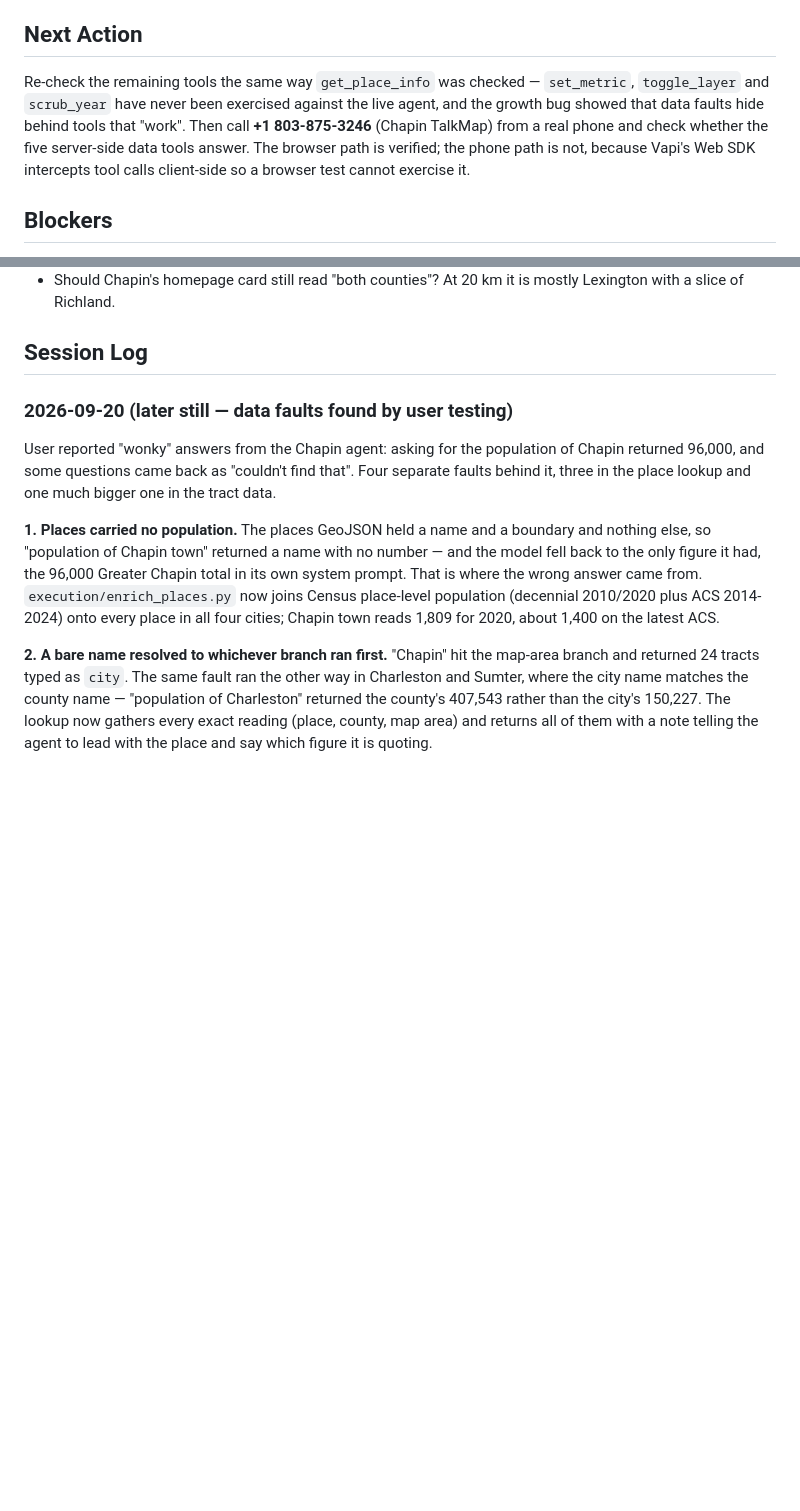
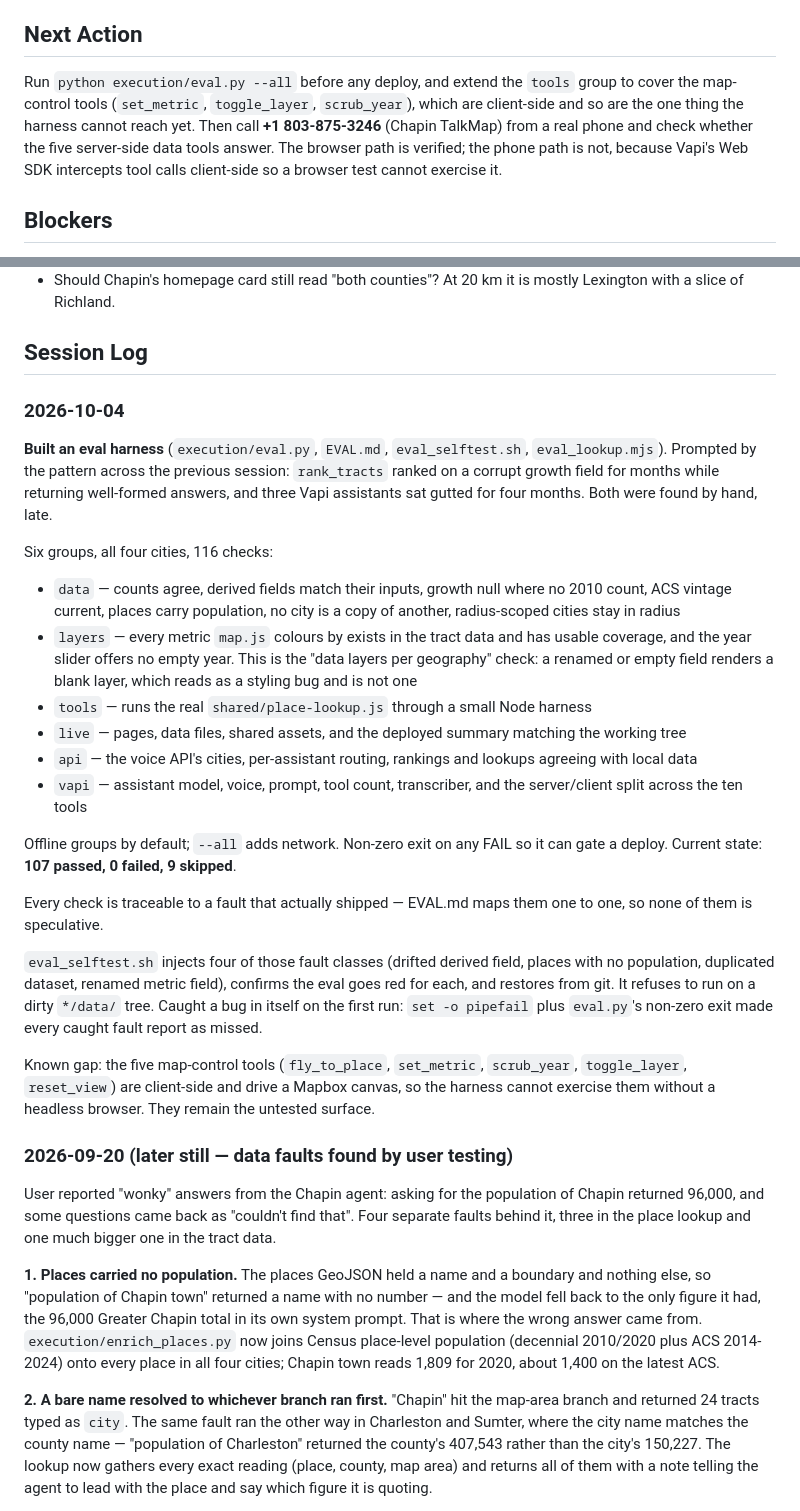
Before and after one commit to jimmyardis/townring, a Markdown page: ATLAS.md, 2 parts joined by grey strips. GitHub-like rendering; blank space fills up the shorter version.

Commit message:
ATLAS: eval harness
Co-Authored-By: Claude Opus 5 (1M context) <noreply@anthropic.com>

```diff
--- a/ATLAS.md
+++ b/ATLAS.md
@@ -21,7 +21,7 @@
 
 ## Next Action
 
-Re-check the remaining tools the same way `get_place_info` was checked — `set_metric`, `toggle_layer` and `scrub_year` have never been exercised against the live agent, and the growth bug showed that data faults hide behind tools that "work". Then call **+1 803-875-3246** (Chapin TalkMap) from a real phone and check whether the five server-side data tools answer. The browser path is verified; the phone path is not, because Vapi's Web SDK intercepts tool calls client-side so a browser test cannot exercise it.
+Run `python execution/eval.py --all` before any deploy, and extend the `tools` group to cover the map-control tools (`set_metric`, `toggle_layer`, `scrub_year`), which are client-side and so are the one thing the harness cannot reach yet. Then call **+1 803-875-3246** (Chapin TalkMap) from a real phone and check whether the five server-side data tools answer. The browser path is verified; the phone path is not, because Vapi's Web SDK intercepts tool calls client-side so a browser test cannot exercise it.
 
 ## Blockers
 
@@ -40,6 +40,26 @@ Re-check the remaining tools the same way `get_place_info` was checked — `set_
 ## Session Log
 
 <!-- Append-only. Most recent session on top. Claude Code adds an entry at the end of each work session. -->
+
+### 2026-10-04
+
+**Built an eval harness** (`execution/eval.py`, `EVAL.md`, `eval_selftest.sh`, `eval_lookup.mjs`). Prompted by the pattern across the previous session: `rank_tracts` ranked on a corrupt growth field for months while returning well-formed answers, and three Vapi assistants sat gutted for four months. Both were found by hand, late.
+
+Six groups, all four cities, 116 checks:
+- `data` — counts agree, derived fields match their inputs, growth null where no 2010 count, ACS vintage current, places carry population, no city is a copy of another, radius-scoped cities stay in radius
+- `layers` — every metric `map.js` colours by exists in the tract data and has usable coverage, and the year slider offers no empty year. This is the "data layers per geography" check: a renamed or empty field renders a blank layer, which reads as a styling bug and is not one
+- `tools` — runs the real `shared/place-lookup.js` through a small Node harness
+- `live` — pages, data files, shared assets, and the deployed summary matching the working tree
+- `api` — the voice API's cities, per-assistant routing, rankings and lookups agreeing with local data
+- `vapi` — assistant model, voice, prompt, tool count, transcriber, and the server/client split across the ten tools
+
+Offline groups by default; `--all` adds network. Non-zero exit on any FAIL so it can gate a deploy. Current state: **107 passed, 0 failed, 9 skipped**.
+
+Every check is traceable to a fault that actually shipped — EVAL.md maps them one to one, so none of them is speculative.
+
+`eval_selftest.sh` injects four of those fault classes (drifted derived field, places with no population, duplicated dataset, renamed metric field), confirms the eval goes red for each, and restores from git. It refuses to run on a dirty `*/data/` tree. Caught a bug in itself on the first run: `set -o pipefail` plus `eval.py`'s non-zero exit made every caught fault report as missed.
+
+Known gap: the five map-control tools (`fly_to_place`, `set_metric`, `scrub_year`, `toggle_layer`, `reset_view`) are client-side and drive a Mapbox canvas, so the harness cannot exercise them without a headless browser. They remain the untested surface.
 
 ### 2026-09-20 (later still — data faults found by user testing)
 
```
Also changed, not shown: other parts of ATLAS.md (+1 -1 lines).
